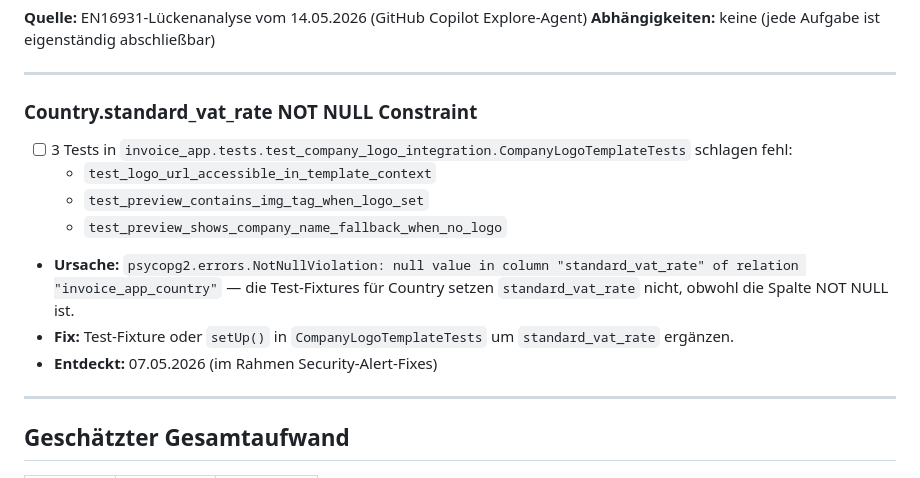
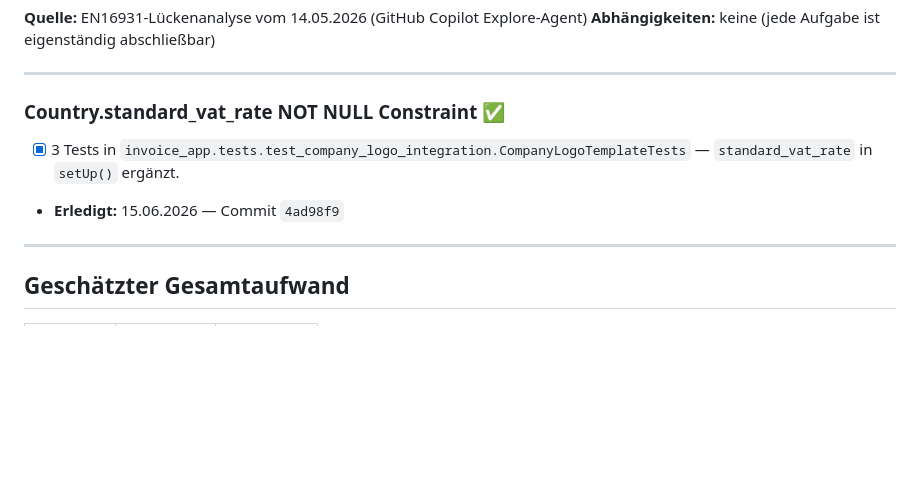
Before and after one commit to RolfMasfelder/erechnung, a Markdown page: TODO_2026.md, the part around the change. Drawn GitHub-style; blank space fills up the shorter version.

Commit message:
TODO angepasst

```diff
--- a/TODO_2026.md
+++ b/TODO_2026.md
@@ -879,15 +879,10 @@ Nur für technisch spezifizierte Produkte relevant (z.B. Maschinen, Elektronik).
 
 ---
 
-### Country.standard_vat_rate NOT NULL Constraint
+### Country.standard_vat_rate NOT NULL Constraint ✅
 
-- [ ] 3 Tests in `invoice_app.tests.test_company_logo_integration.CompanyLogoTemplateTests` schlagen fehl:
-  - `test_logo_url_accessible_in_template_context`
-  - `test_preview_contains_img_tag_when_logo_set`
-  - `test_preview_shows_company_name_fallback_when_no_logo`
-- **Ursache:** `psycopg2.errors.NotNullViolation: null value in column "standard_vat_rate" of relation "invoice_app_country"` — die Test-Fixtures für Country setzen `standard_vat_rate` nicht, obwohl die Spalte NOT NULL ist.
-- **Fix:** Test-Fixture oder `setUp()` in `CompanyLogoTemplateTests` um `standard_vat_rate` ergänzen.
-- **Entdeckt:** 07.05.2026 (im Rahmen Security-Alert-Fixes)
+- [x] 3 Tests in `invoice_app.tests.test_company_logo_integration.CompanyLogoTemplateTests` — `standard_vat_rate` in `setUp()` ergänzt.
+- **Erledigt:** 15.06.2026 — Commit `4ad98f9`
 
 ---
 
```
